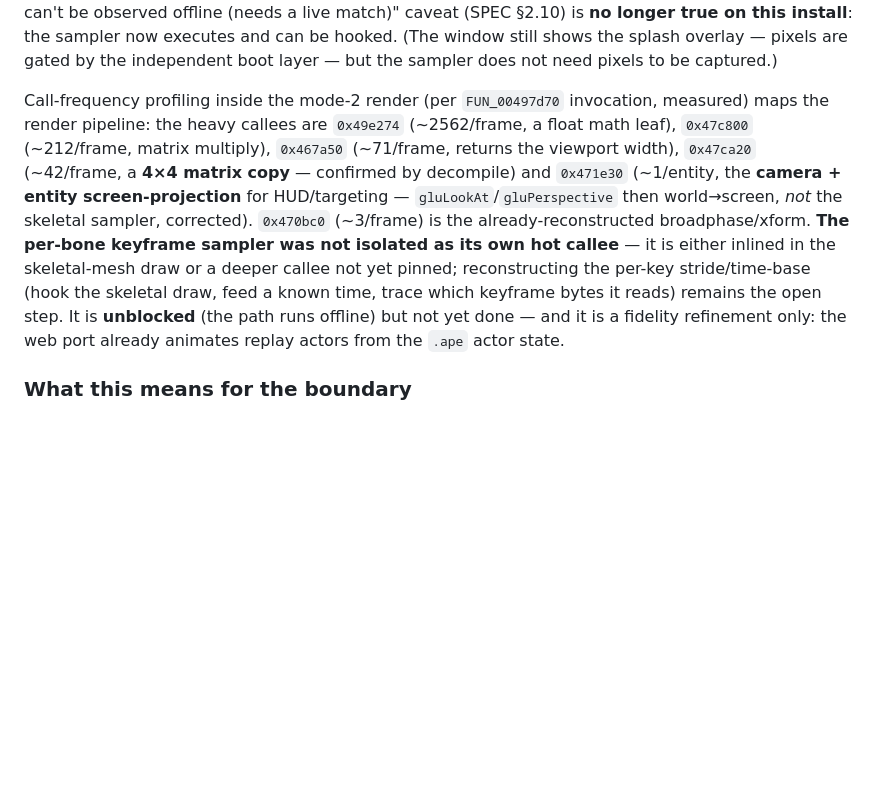
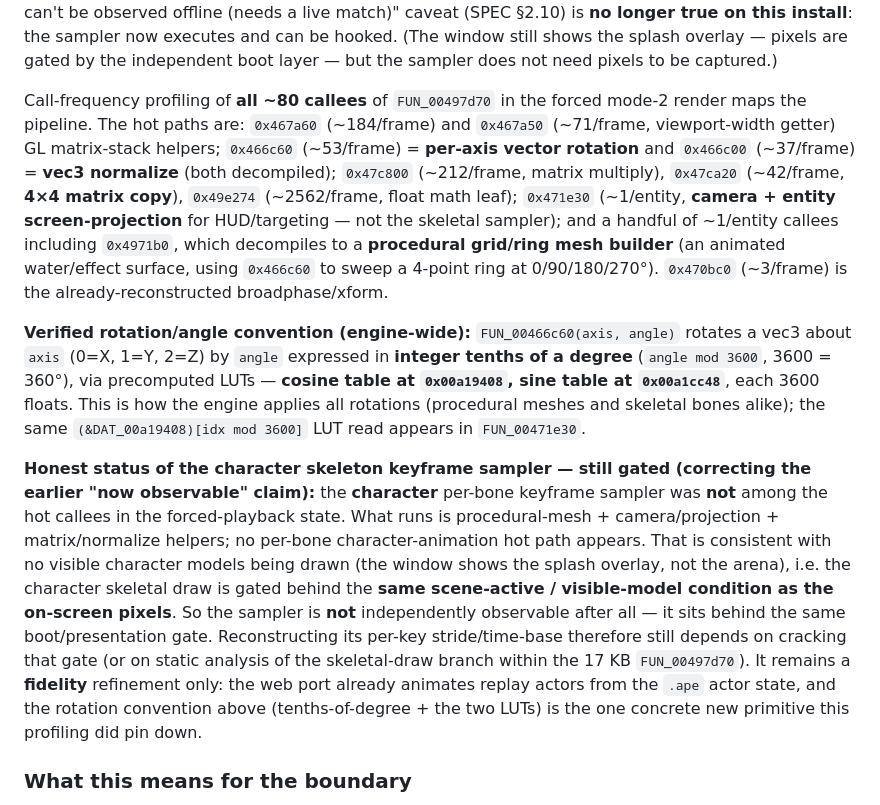
Before and after one commit to reikop/axis-web, a Markdown page: docs/SERVER.md, the part around the change. Rendered like a GitHub page; blank space fills up the shorter version.

Commit message:
docs: pin engine rotation convention; correct sampler-observable claim
Profiled all ~80 callees of FUN_00497d70 in forced mode-2 render.
Verified engine rotation primitive FUN_00466c60(axis,angle): rotates a
vec3 about X/Y/Z by angle in integer tenths-of-a-degree (mod 3600), via
cos LUT @0x00a19408 and sin LUT @0x00a1cc48 (3600 floats each);
FUN_00466c00 = vec3 normalize. Honest correction: the character per-bone
keyframe sampler is NOT among the hot callees -- only procedural-mesh
(0x4971b0 water/ring), camera/projection (0x471e30) and matrix helpers
run; no character skeletal hot path, consistent with no visible
characters. So the sampler is still gated behind the same scene-active /
visible-model condition as the on-screen pixels, not independently
observable (corrects the prior claim). Remains fidelity-only; web port
already animates replay actors from .ape state.

Co-Authored-By: Claude Opus 4.8 <noreply@anthropic.com>

```diff
--- a/docs/SERVER.md
+++ b/docs/SERVER.md
@@ -101,17 +101,34 @@ long-standing "animation keyframe sampler can't be observed offline (needs a liv
 window still shows the splash overlay — pixels are gated by the independent boot layer — but the
 sampler does not need pixels to be captured.)
 
-Call-frequency profiling inside the mode-2 render (per `FUN_00497d70` invocation, measured) maps the
-render pipeline: the heavy callees are `0x49e274` (~2562/frame, a float math leaf), `0x47c800`
-(~212/frame, matrix multiply), `0x467a50` (~71/frame, returns the viewport width), `0x47ca20`
-(~42/frame, a **4×4 matrix copy** — confirmed by decompile) and `0x471e30` (~1/entity, the
-**camera + entity screen-projection** for HUD/targeting — `gluLookAt`/`gluPerspective` then world→screen,
-*not* the skeletal sampler, corrected). `0x470bc0` (~3/frame) is the already-reconstructed
-broadphase/xform. **The per-bone keyframe sampler was not isolated as its own hot callee** — it is
-either inlined in the skeletal-mesh draw or a deeper callee not yet pinned; reconstructing the per-key
-stride/time-base (hook the skeletal draw, feed a known time, trace which keyframe bytes it reads)
-remains the open step. It is **unblocked** (the path runs offline) but not yet done — and it is a
-fidelity refinement only: the web port already animates replay actors from the `.ape` actor state.
+Call-frequency profiling of **all ~80 callees** of `FUN_00497d70` in the forced mode-2 render maps the
+pipeline. The hot paths are: `0x467a60` (~184/frame) and `0x467a50` (~71/frame, viewport-width getter)
+GL matrix-stack helpers; `0x466c60` (~53/frame) = **per-axis vector rotation** and `0x466c00`
+(~37/frame) = **vec3 normalize** (both decompiled); `0x47c800` (~212/frame, matrix multiply),
+`0x47ca20` (~42/frame, **4×4 matrix copy**), `0x49e274` (~2562/frame, float math leaf); `0x471e30`
+(~1/entity, **camera + entity screen-projection** for HUD/targeting — not the skeletal sampler); and a
+handful of ~1/entity callees including `0x4971b0`, which decompiles to a **procedural grid/ring mesh
+builder** (an animated water/effect surface, using `0x466c60` to sweep a 4-point ring at 0/90/180/270°).
+`0x470bc0` (~3/frame) is the already-reconstructed broadphase/xform.
+
+**Verified rotation/angle convention (engine-wide):** `FUN_00466c60(axis, angle)` rotates a vec3 about
+`axis` (0=X, 1=Y, 2=Z) by `angle` expressed in **integer tenths of a degree** (`angle mod 3600`,
+3600 = 360°), via precomputed LUTs — **cosine table at `0x00a19408`, sine table at `0x00a1cc48`**, each
+3600 floats. This is how the engine applies all rotations (procedural meshes and skeletal bones alike);
+the same `(&DAT_00a19408)[idx mod 3600]` LUT read appears in `FUN_00471e30`.
+
+**Honest status of the character skeleton keyframe sampler — still gated (correcting the earlier
+"now observable" claim):** the **character** per-bone keyframe sampler was **not** among the hot callees
+in the forced-playback state. What runs is procedural-mesh + camera/projection + matrix/normalize
+helpers; no per-bone character-animation hot path appears. That is consistent with no visible character
+models being drawn (the window shows the splash overlay, not the arena), i.e. the character skeletal
+draw is gated behind the **same scene-active / visible-model condition as the on-screen pixels**. So the
+sampler is **not** independently observable after all — it sits behind the same boot/presentation gate.
+Reconstructing its per-key stride/time-base therefore still depends on cracking that gate (or on static
+analysis of the skeletal-draw branch within the 17 KB `FUN_00497d70`). It remains a **fidelity**
+refinement only: the web port already animates replay actors from the `.ape` actor state, and the
+rotation convention above (tenths-of-degree + the two LUTs) is the one concrete new primitive this
+profiling did pin down.
 
 ### What this means for the boundary
 
```
